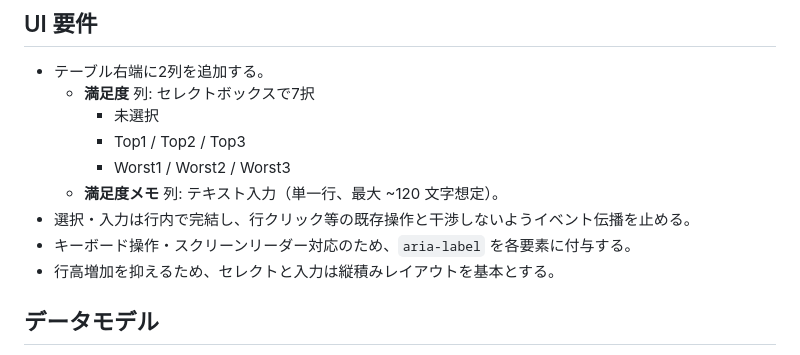
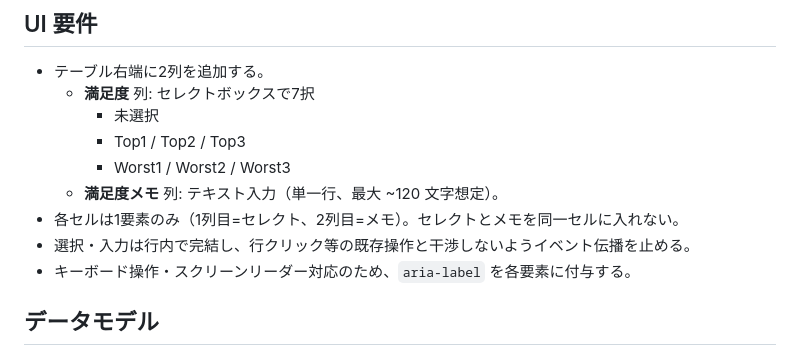
Before and after one commit to yousuke106/moneyForward_Toolpack, a Markdown page: docs/requirements/satisfaction_columns_requirement.md, the part around the change. Drawn GitHub-style.

```diff
--- a/docs/requirements/satisfaction_columns_requirement.md
+++ b/docs/requirements/satisfaction_columns_requirement.md
@@ -20,9 +20,9 @@
     - Top1 / Top2 / Top3
     - Worst1 / Worst2 / Worst3
   - **満足度メモ** 列: テキスト入力（単一行、最大 ~120 文字想定）。
+- 各セルは1要素のみ（1列目=セレクト、2列目=メモ）。セレクトとメモを同一セルに入れない。
 - 選択・入力は行内で完結し、行クリック等の既存操作と干渉しないようイベント伝播を止める。
 - キーボード操作・スクリーンリーダー対応のため、`aria-label` を各要素に付与する。
-- 行高増加を抑えるため、セレクトと入力は縦積みレイアウトを基本とする。
 
 ## データモデル
 - 保存先: `chrome.storage.local`。
```
Also changed, not shown: docs/plans/mf_subs_design_detail.md (+2 -2 lines), docs/plans/satisfaction_columns_design.md (+1 -1 lines).
